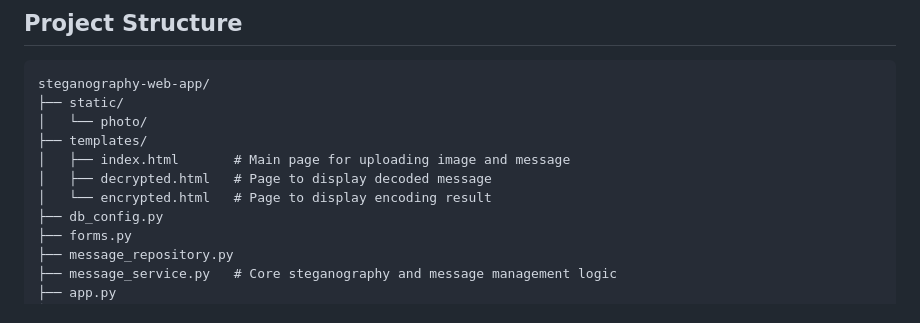
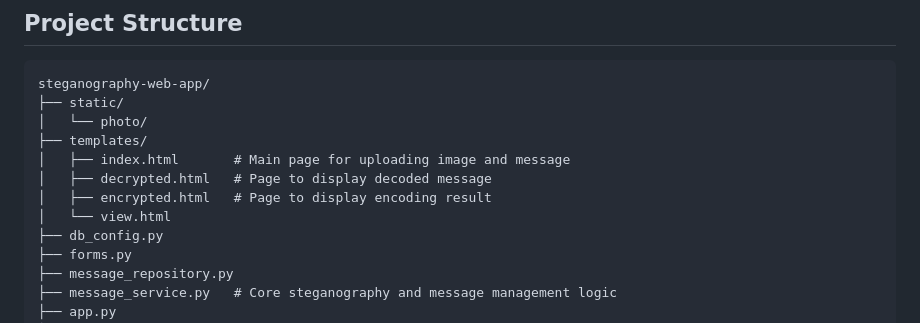
Before and after one commit to namur1408/Steganography-Web-Application, a Markdown page: README.md, the part around the change. Drawn GitHub-style.

Commit message:
adding view.html into README.md

```diff
--- a/README.md
+++ b/README.md
@@ -94,7 +94,8 @@ steganography-web-app/
 ├── templates/
 │   ├── index.html       # Main page for uploading image and message
 │   ├── decrypted.html   # Page to display decoded message
-│   └── encrypted.html   # Page to display encoding result
+│   ├── encrypted.html   # Page to display encoding result
+│   └── view.html
 ├── db_config.py
 ├── forms.py
 ├── message_repository.py
```
